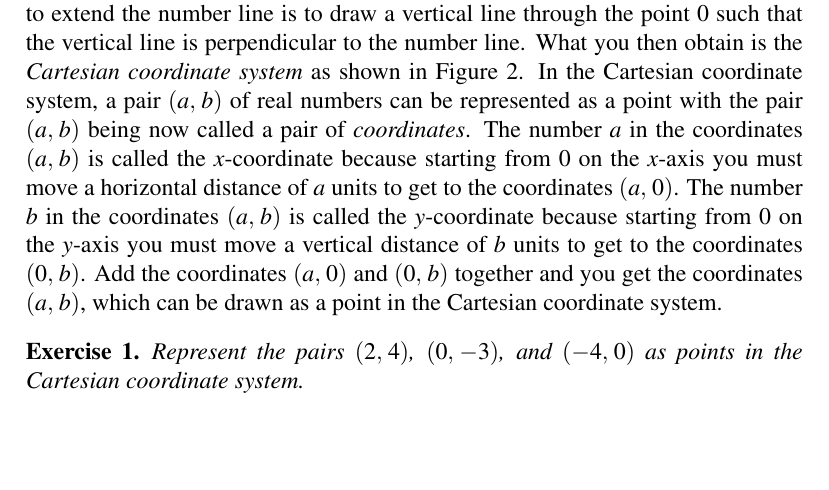
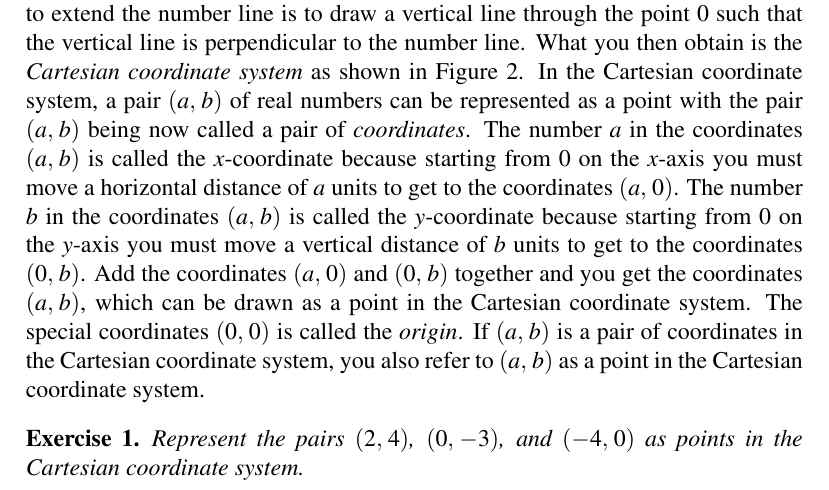
Before and after one commit to mvngu/hsnote, a LaTeX document (03_cartesian.tex): part of page 1 of 3, cut so that both start at the same text, the shorter picture padded with empty space. Compiled offline with pdfLaTeX.

Commit message:
Elaborate on a paragraph.

```diff
--- a/03_cartesian.tex
+++ b/03_cartesian.tex
@@ -53,7 +53,10 @@ on the $y$-axis you must move a vertical distance of $b$ units to get
 to the coordinates $\tuple{0}{b}$.  Add the coordinates $\tuple{a}{0}$
 and $\tuple{0}{b}$ together and you get the coordinates
 $\tuple{a}{b}$, which can be drawn as a point in the Cartesian
-coordinate system.
+coordinate system.  The special coordinates $\tuple{0}{0}$ is called
+the \emph{origin}.  If $\tuple{a}{b}$ is a pair of coordinates in the
+Cartesian coordinate system, you also refer to $\tuple{a}{b}$ as a
+point in the Cartesian coordinate system.
 
 \begin{figure}[!htbp]
 \centering
```
